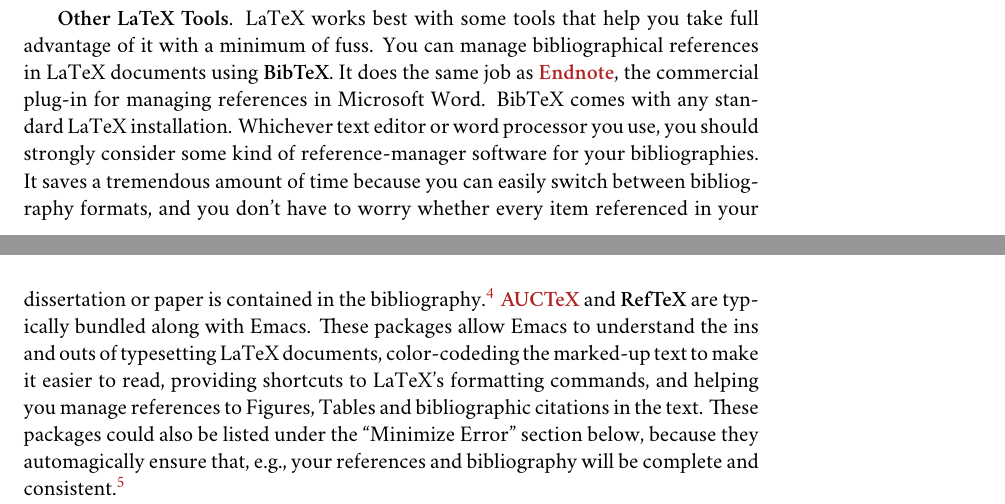
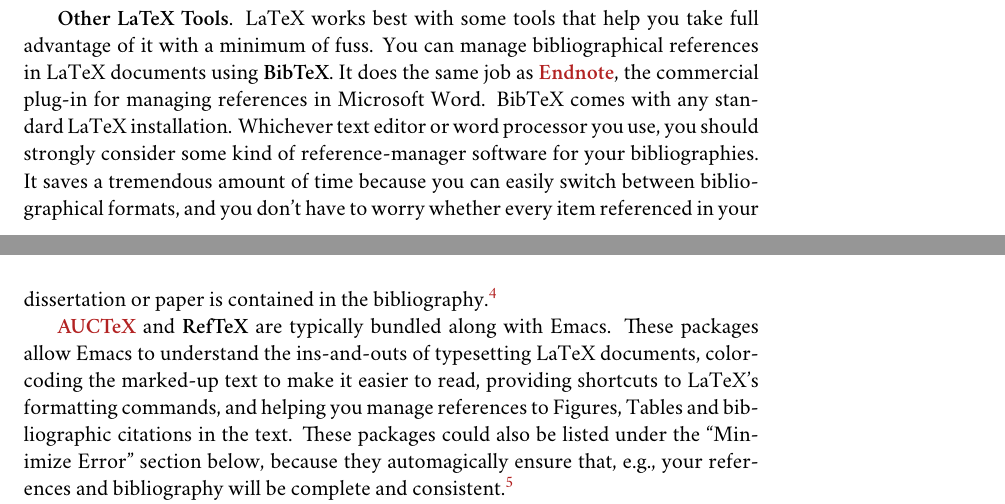
Before and after one commit to kjhealy/workflow-paper, a LaTeX thesis (ChoosingYourWorkflow.tex): two parts of pages 7 and 8 of 18, joined at a grey line, cut so that both start at the same text. Compiled offline with XeLaTeX; a missing font is replaced by an installed copy or a similar font; a LaTeX package or settings file that is missing is left out; a missing bibliography style is replaced by a similar one.

Commit message:
typos in the latex tools section

```diff
--- a/ChoosingYourWorkflow.tex
+++ b/ChoosingYourWorkflow.tex
@@ -150,7 +150,9 @@
 
 \smallskip
 
-\textbf{Other LaTeX Tools}. LaTeX works best with some tools that help you take full advantage of it with a minimum of fuss. You can manage bibliographical references in LaTeX documents using \textbf{BibTeX}. It does the same job as \href{http://www.endnote.com/}{\textbf{Endnote}}, the commercial plug-in for managing references in Microsoft Word. BibTeX comes with any standard LaTeX installation. Whichever text editor or word processor you use, you should strongly consider some kind of reference-manager software for your bibliographies. It saves a tremendous amount of time because you can easily switch between bibliography formats, and you don't have to worry whether every item referenced in your dissertation or paper is contained in the bibliography.\footnote{If you plan to use BibTeX to manage your references, be sure to look into \href{http://www.ctan.org/tex-archive/help/Catalogue/entries/biblatex.html}{BibLaTeX}, a promising new package from Philipp Lehman designed to overcome some of BibTeX's limitations. BibLaTeX is not yet stable, but is being actively developed.} \textbf{\href{http://www.gnu.org/software/auctex/}{AUCTeX}} and \textbf{RefTeX} are typically bundled along with Emacs. These packages allow Emacs to understand the ins and outs of typesetting LaTeX documents, color-codeding the marked-up text to make it easier to read, providing shortcuts to LaTeX's formatting commands, and helping you manage references to Figures, Tables and bibliographic citations in the text. These packages could also be listed under the ``Minimize Error'' section below, because they automagically ensure that, e.g., your references and bibliography will be complete and consistent.\footnote{A note about fonts and LaTeX. It used to be that getting LaTeX to use anything but a relatively small set of fonts was a very tedious business. This is no longer the case. The \href{http://scripts.sil.org/cms/scripts/page.php?site_id=nrsi&id=xetex}{XeTeX} engine makes it trivially easy to use any Postscript, TrueType or OpenType font installed on your system. XeTeX was originally developed for use on the Mac, but is available now for Linux and Windows as well.}
+\textbf{Other LaTeX Tools}. LaTeX works best with some tools that help you take full advantage of it with a minimum of fuss. You can manage bibliographical references in LaTeX documents using \textbf{BibTeX}. It does the same job as \href{http://www.endnote.com/}{\textbf{Endnote}}, the commercial plug-in for managing references in Microsoft Word. BibTeX comes with any standard LaTeX installation. Whichever text editor or word processor you use, you should strongly consider some kind of reference-manager software for your bibliographies. It saves a tremendous amount of time because you can easily switch between bibliographical formats, and you don't have to worry whether every item referenced in your dissertation or paper is contained in the bibliography.\footnote{If you plan to use BibTeX to manage your references, be sure to look into \href{http://www.ctan.org/tex-archive/help/Catalogue/entries/biblatex.html}{BibLaTeX}, a promising new package from Philipp Lehman designed to overcome some of BibTeX's limitations. BibLaTeX is not yet stable, but is being actively developed.}
+
+\textbf{\href{http://www.gnu.org/software/auctex/}{AUCTeX}} and \textbf{RefTeX} are typically bundled along with Emacs. These packages allow Emacs to understand the ins-and-outs of typesetting LaTeX documents, color-coding the marked-up text to make it easier to read, providing shortcuts to LaTeX's formatting commands, and helping you manage references to Figures, Tables and bibliographic citations in the text. These packages could also be listed under the ``Minimize Error'' section below, because they automagically ensure that, e.g., your references and bibliography will be complete and consistent.\footnote{A note about fonts and LaTeX. It used to be that getting LaTeX to use anything but a relatively small set of fonts was a very tedious business. This is no longer the case. The \href{http://scripts.sil.org/cms/scripts/page.php?site_id=nrsi&id=xetex}{XeTeX} engine makes it trivially easy to use any Postscript, TrueType or OpenType font installed on your system. XeTeX was originally developed for use on the Mac, but is available now for Linux and Windows as well.}
 
 More information on Emacs and LaTeX is readily available via Google, and there are several excellent books available to help you get started. \citet{kopka03:_guide_latex} and \citet{mittlebach04:_latex_compan} are good resources for learning LaTeX. The latter comes with a CD containing a complete LaTeX installation for Linux and Windows. For further argument about the advantages of text-editors over word processors see Allin Cottrell's polemic, ``\href{http://www.ecn.wfu.edu/~cottrell/wp.html}{Word Processors: Stupid and Inefficient}.''
 
```
